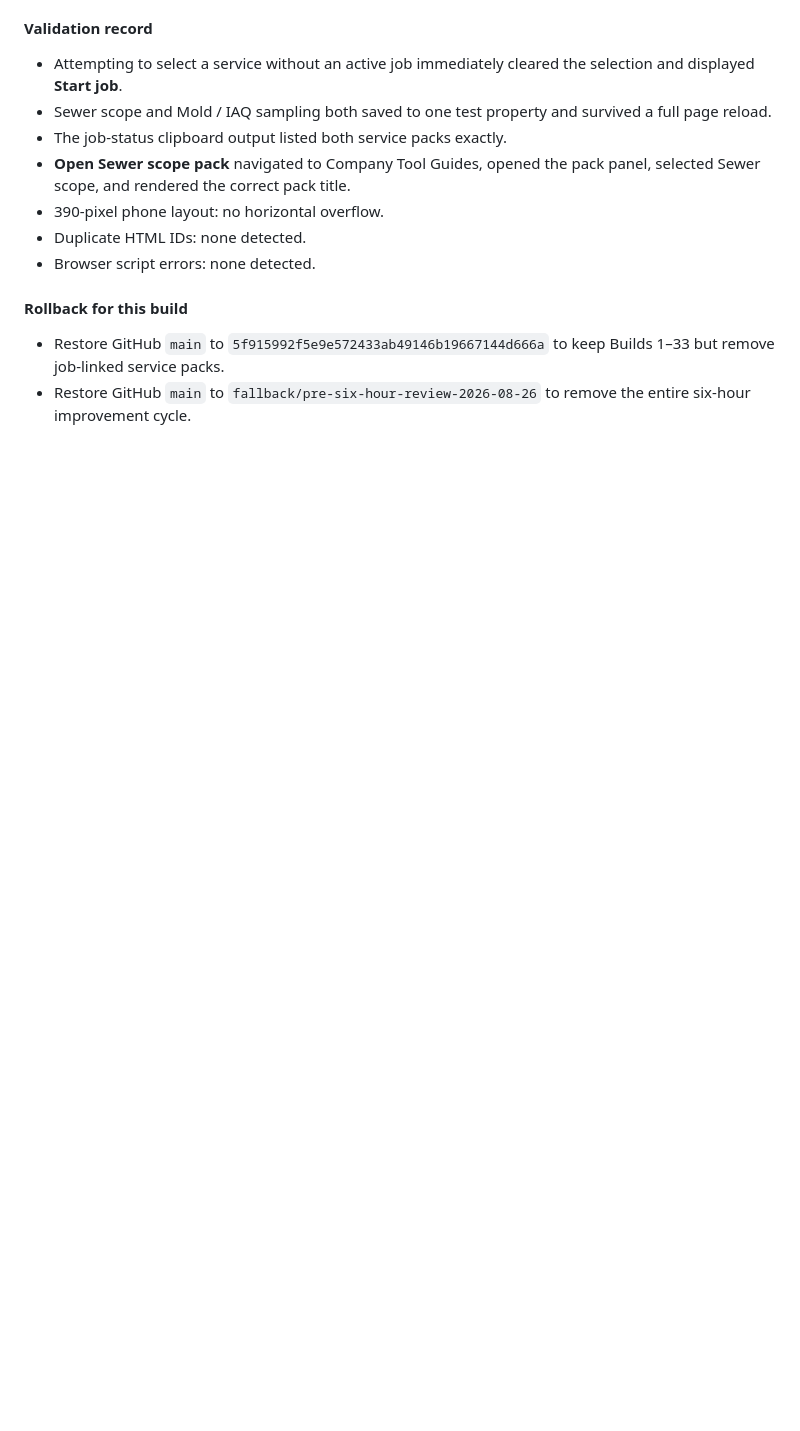
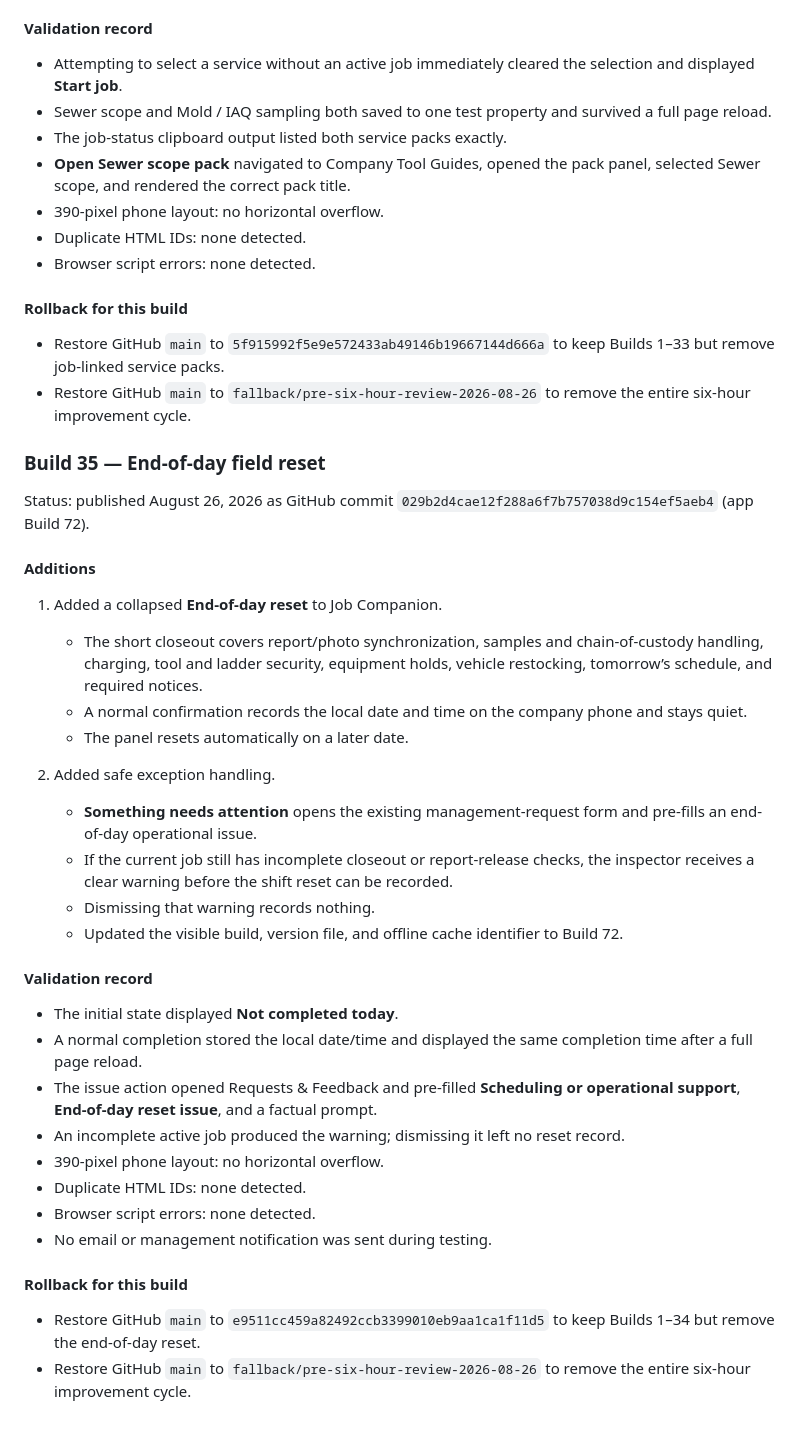
Before and after one commit to kevinspect/mpi-field-tools, a Markdown page: RELEASE_JOURNAL.md, the part around the change. Drawn GitHub-style; blank space fills up the shorter version.

Commit message:
Document Build 72 shift reset

```diff
--- a/RELEASE_JOURNAL.md
+++ b/RELEASE_JOURNAL.md
@@ -1336,3 +1336,36 @@ Status: published August 26, 2026 as GitHub commit `ef2192db0c6591ea7c9aeff1e0de
 
 - Restore GitHub `main` to `5f915992f5e9e572433ab49146b19667144d666a` to keep Builds 1–33 but remove job-linked service packs.
 - Restore GitHub `main` to `fallback/pre-six-hour-review-2026-08-26` to remove the entire six-hour improvement cycle.
+
+### Build 35 — End-of-day field reset
+
+Status: published August 26, 2026 as GitHub commit `029b2d4cae12f288a6f7b757038d9c154ef5aeb4` (app Build 72).
+
+#### Additions
+
+1. Added a collapsed **End-of-day reset** to Job Companion.
+   - The short closeout covers report/photo synchronization, samples and chain-of-custody handling, charging, tool and ladder security, equipment holds, vehicle restocking, tomorrow’s schedule, and required notices.
+   - A normal confirmation records the local date and time on the company phone and stays quiet.
+   - The panel resets automatically on a later date.
+
+2. Added safe exception handling.
+   - **Something needs attention** opens the existing management-request form and pre-fills an end-of-day operational issue.
+   - If the current job still has incomplete closeout or report-release checks, the inspector receives a clear warning before the shift reset can be recorded.
+   - Dismissing that warning records nothing.
+   - Updated the visible build, version file, and offline cache identifier to Build 72.
+
+#### Validation record
+
+- The initial state displayed **Not completed today**.
+- A normal completion stored the local date/time and displayed the same completion time after a full page reload.
+- The issue action opened Requests & Feedback and pre-filled **Scheduling or operational support**, **End-of-day reset issue**, and a factual prompt.
+- An incomplete active job produced the warning; dismissing it left no reset record.
+- 390-pixel phone layout: no horizontal overflow.
+- Duplicate HTML IDs: none detected.
+- Browser script errors: none detected.
+- No email or management notification was sent during testing.
+
+#### Rollback for this build
+
+- Restore GitHub `main` to `e9511cc459a82492ccb3399010eb9aa1ca1f11d5` to keep Builds 1–34 but remove the end-of-day reset.
+- Restore GitHub `main` to `fallback/pre-six-hour-review-2026-08-26` to remove the entire six-hour improvement cycle.
```
Also changed, not shown: PRODUCT_ROADMAP.md (+1 -0 lines).
